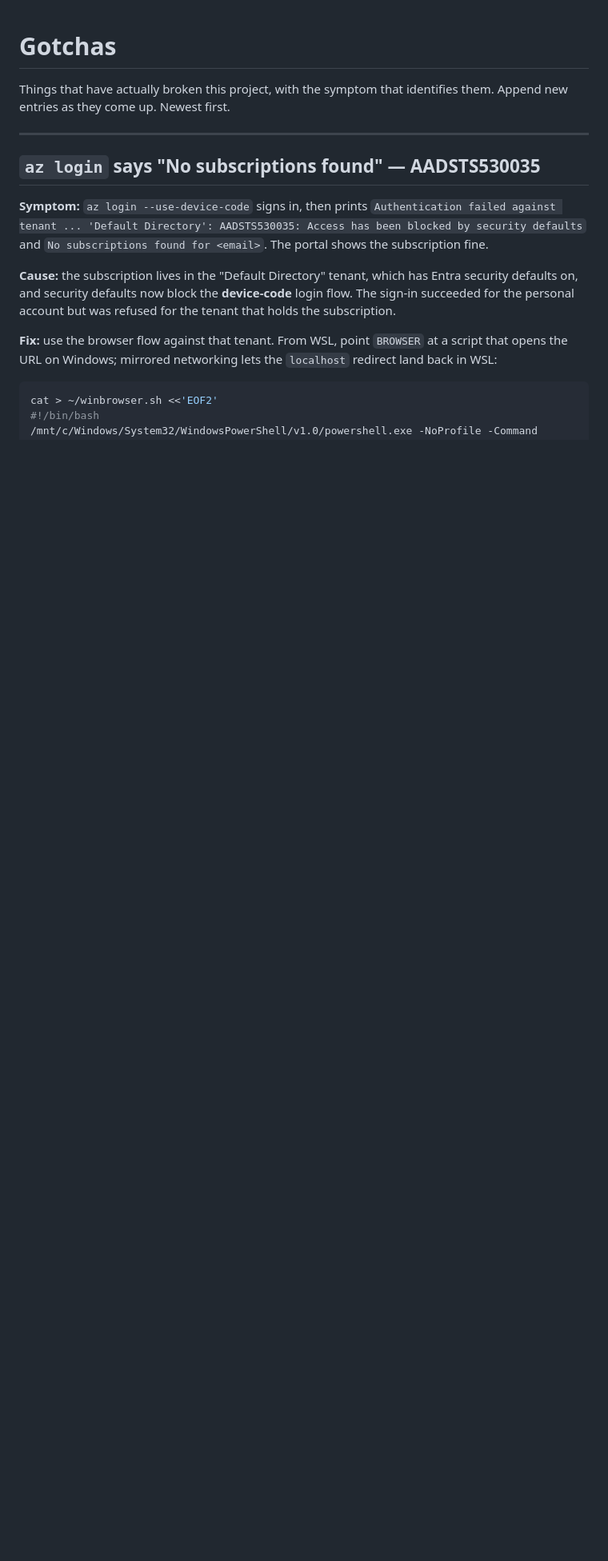
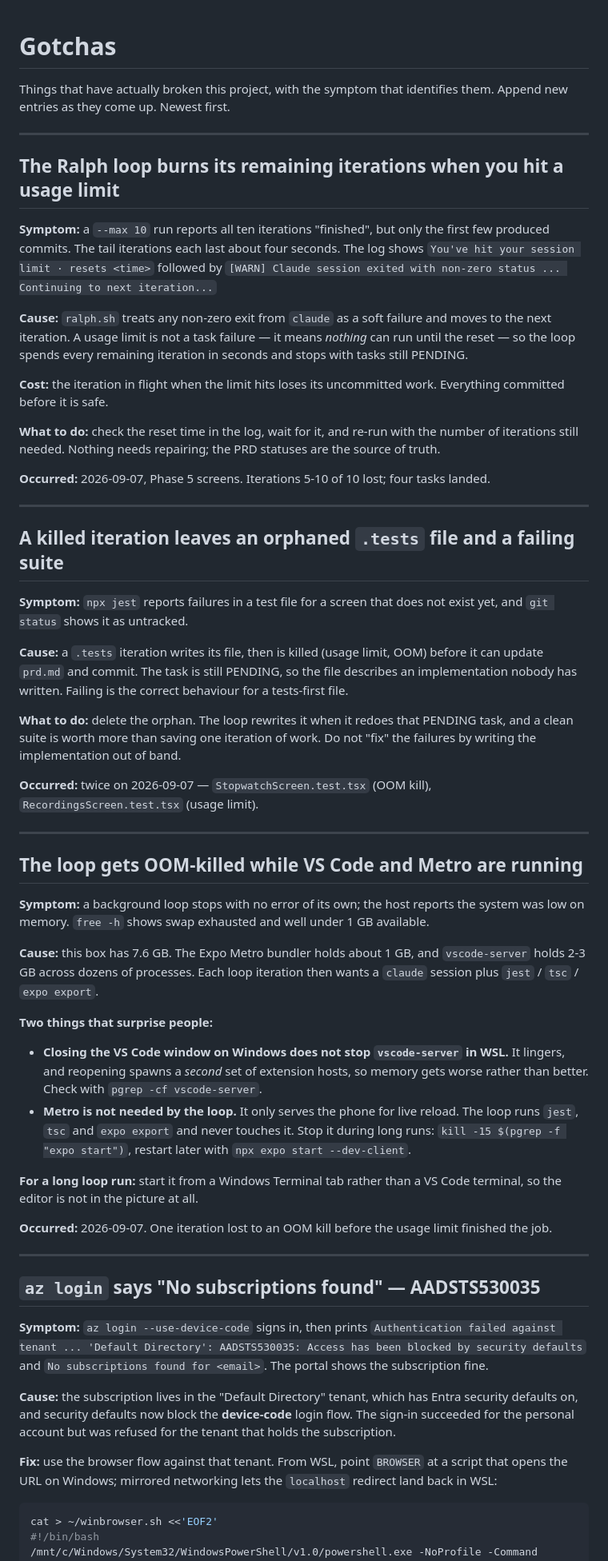
Before and after one commit to steviepee/Stopwatch-scheduler, a Markdown page: GOTCHAS.md, the part around the change. Shown at 80% size. GitHub-like rendering; blank space fills up the shorter version.

Commit message:
ADD: GOTCHAS for loop usage limits, orphaned test files, and OOM kills
Three failure modes hit during the Phase 5 screen batch that existed only
in conversation. Also removes the orphaned RecordingsScreen.test.tsx left
by the iteration the usage limit killed; the loop rewrites it when it
redoes P8c.tests.

Co-Authored-By: Claude Opus 5 <noreply@anthropic.com>
Claude-Session: https://claude.ai/code/session_01EDJYPkWkvLzZRmGcdaoV6w

```diff
--- a/GOTCHAS.md
+++ b/GOTCHAS.md
@@ -2,6 +2,71 @@
 
 Things that have actually broken this project, with the symptom that identifies them.
 Append new entries as they come up. Newest first.
+
+---
+
+## The Ralph loop burns its remaining iterations when you hit a usage limit
+
+**Symptom:** a `--max 10` run reports all ten iterations "finished", but only the first few
+produced commits. The tail iterations each last about four seconds. The log shows
+`You've hit your session limit · resets <time>` followed by
+`[WARN] Claude session exited with non-zero status ... Continuing to next iteration...`
+
+**Cause:** `ralph.sh` treats any non-zero exit from `claude` as a soft failure and moves to the
+next iteration. A usage limit is not a task failure — it means *nothing* can run until the
+reset — so the loop spends every remaining iteration in seconds and stops with tasks still
+PENDING.
+
+**Cost:** the iteration in flight when the limit hits loses its uncommitted work. Everything
+committed before it is safe.
+
+**What to do:** check the reset time in the log, wait for it, and re-run with the number of
+iterations still needed. Nothing needs repairing; the PRD statuses are the source of truth.
+
+**Occurred:** 2026-09-07, Phase 5 screens. Iterations 5-10 of 10 lost; four tasks landed.
+
+---
+
+## A killed iteration leaves an orphaned `.tests` file and a failing suite
+
+**Symptom:** `npx jest` reports failures in a test file for a screen that does not exist yet,
+and `git status` shows it as untracked.
+
+**Cause:** a `.tests` iteration writes its file, then is killed (usage limit, OOM) before it
+can update `prd.md` and commit. The task is still PENDING, so the file describes an
+implementation nobody has written. Failing is the correct behaviour for a tests-first file.
+
+**What to do:** delete the orphan. The loop rewrites it when it redoes that PENDING task, and a
+clean suite is worth more than saving one iteration of work. Do not "fix" the failures by
+writing the implementation out of band.
+
+**Occurred:** twice on 2026-09-07 — `StopwatchScreen.test.tsx` (OOM kill),
+`RecordingsScreen.test.tsx` (usage limit).
+
+---
+
+## The loop gets OOM-killed while VS Code and Metro are running
+
+**Symptom:** a background loop stops with no error of its own; the host reports the system was
+low on memory. `free -h` shows swap exhausted and well under 1 GB available.
+
+**Cause:** this box has 7.6 GB. The Expo Metro bundler holds about 1 GB, and `vscode-server`
+holds 2-3 GB across dozens of processes. Each loop iteration then wants a `claude` session plus
+`jest` / `tsc` / `expo export`.
+
+**Two things that surprise people:**
+
+- **Closing the VS Code window on Windows does not stop `vscode-server` in WSL.** It lingers,
+  and reopening spawns a *second* set of extension hosts, so memory gets worse rather than
+  better. Check with `pgrep -cf vscode-server`.
+- **Metro is not needed by the loop.** It only serves the phone for live reload. The loop runs
+  `jest`, `tsc` and `expo export` and never touches it. Stop it during long runs:
+  `kill -15 $(pgrep -f "expo start")`, restart later with `npx expo start --dev-client`.
+
+**For a long loop run:** start it from a Windows Terminal tab rather than a VS Code terminal, so
+the editor is not in the picture at all.
+
+**Occurred:** 2026-09-07. One iteration lost to an OOM kill before the usage limit finished the job.
 
 ---
 
```
Also changed, not shown: AsIWasSaying.md (+6 -2 lines).
